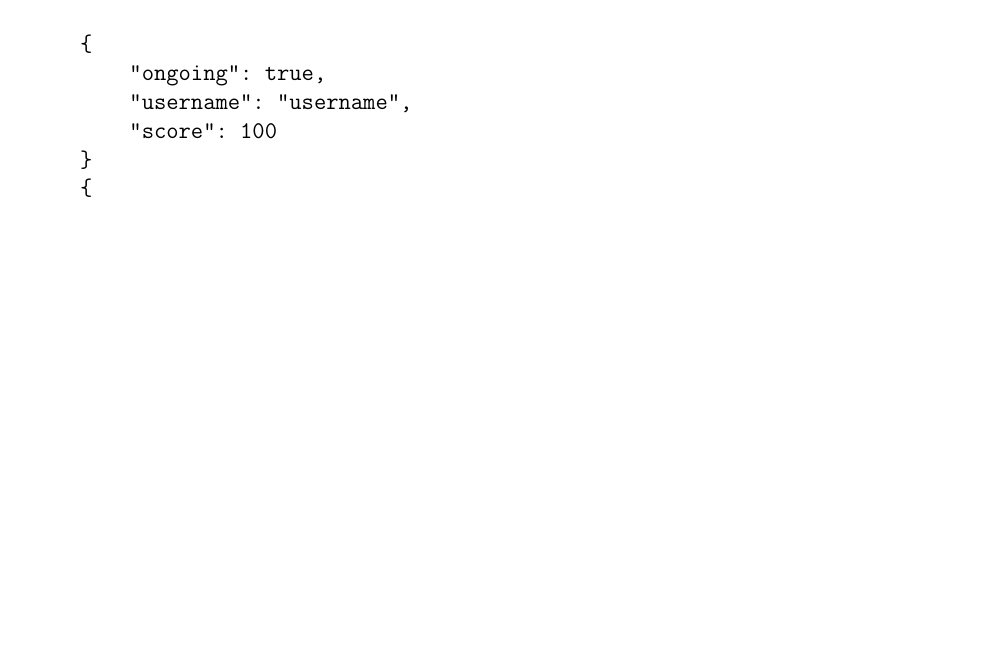
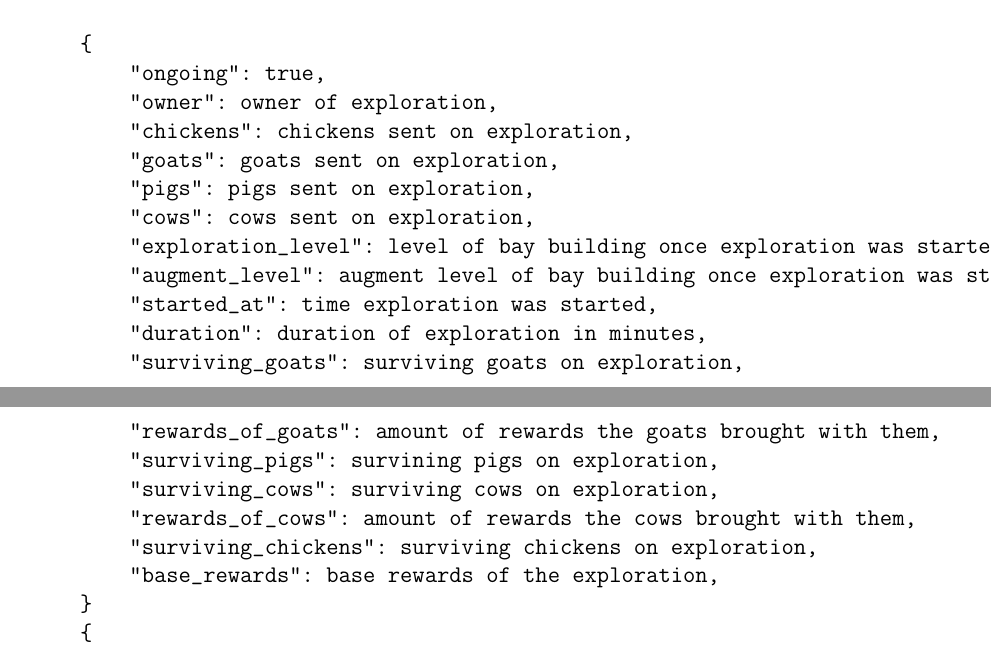
Before and after one commit to SiBMs58/FarmClash, a LaTeX document (docs/api.tex): part of page 11 of 13 before the commit and two parts of pages 11 and 12 of 13 after it, the two joined at a grey line, cut so that both start at the same text, the shorter picture padded with empty space. Compiled offline with pdfLaTeX.

Commit message:
get explorartion, animals and building api request added

```diff
--- a/docs/api.tex
+++ b/docs/api.tex
@@ -286,8 +286,22 @@ The base URL for all API requests is \texttt{https://team3.ua-ppdb.me/api/}.
     \begin{verbatim}
 {
     "ongoing": true,
-    "username": "username",
-    "score": 100
+    "owner": owner of exploration,
+    "chickens": chickens sent on exploration,
+    "goats": goats sent on exploration,
+    "pigs": pigs sent on exploration,
+    "cows": cows sent on exploration,
+    "exploration_level": level of bay building once exploration was started,
+    "augment_level": augment level of bay building once exploration was started,
+    "started_at": time exploration was started,
+    "duration": duration of exploration in minutes,
+    "surviving_goats": surviving goats on exploration,
+    "rewards_of_goats": amount of rewards the goats brought with them,
+    "surviving_pigs": survining pigs on exploration,
+    "surviving_cows": surviving cows on exploration,
+    "rewards_of_cows": amount of rewards the cows brought with them,
+    "surviving_chickens": surviving chickens on exploration,
+    "base_rewards": base rewards of the exploration,
 }
 {
     "ongoing": false
```
